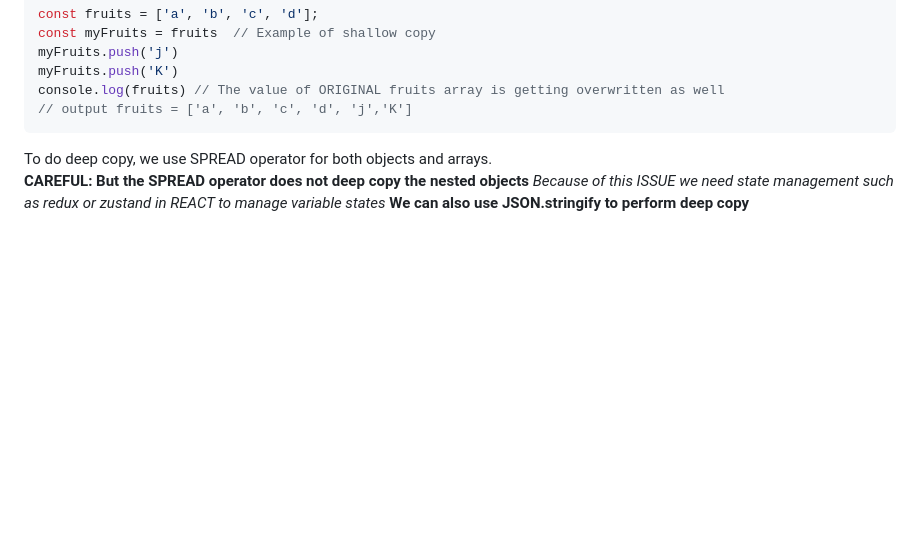
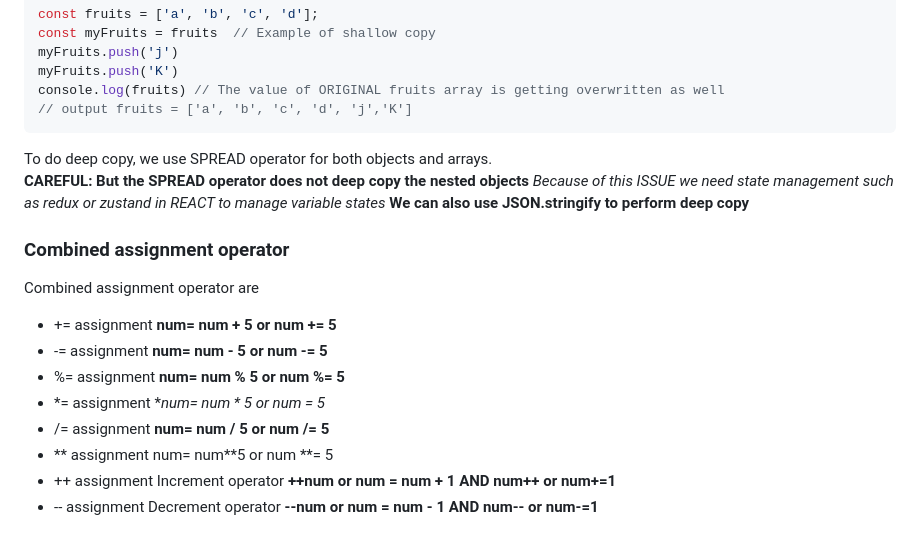
Before and after one commit to Mani007/adv_js, a Markdown page: Readme.md, the part around the change. Rendered like a GitHub page; blank space fills up the shorter version.

Commit message:
Combined operators

```diff
--- a/Readme.md
+++ b/Readme.md
@@ -91,3 +91,14 @@ console.log(fruits) // The value of ORIGINAL fruits array is getting overwritten
 To do deep copy, we use SPREAD operator for both objects and arrays.
 **CAREFUL: But the SPREAD operator does not deep copy the nested objects** *Because of this ISSUE we need state management such as redux or zustand in REACT to manage variable states*
 **We can also use JSON.stringify to perform deep copy**
+
+### Combined assignment operator
+Combined assignment operator are
+- += assignment  **num= num + 5 or num += 5**
+- -= assignment  **num= num - 5 or num -= 5**
+- %= assignment  **num= num % 5 or num %= 5**
+- *= assignment  **num= num * 5 or num *= 5**
+- /= assignment  **num= num / 5 or num /= 5**
+- ** assignment   num= num**5  or num **= 5
+- ++ assignment Increment operator   **++num or num = num + 1 AND num++ or num+=1**
+- -- assignment Decrement operator   **--num or num = num - 1 AND num-- or num-=1**
```
